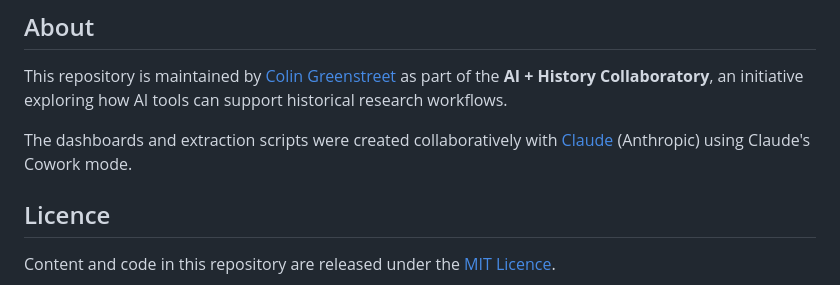
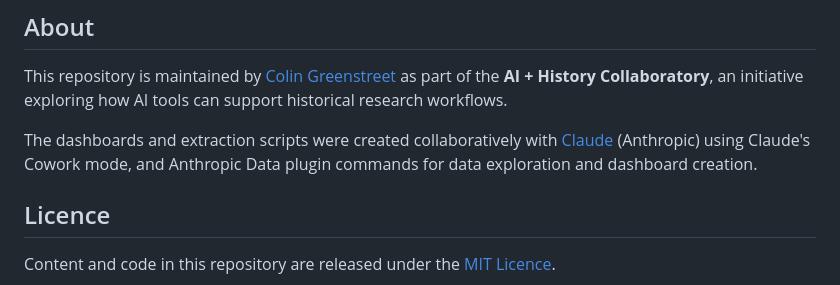
Before and after one commit to ai-and-history-collaboratory/social-media-analysis, a Markdown page: README.md, the part around the change. GitHub-like rendering.

Commit message:
Update README.md
Added comment about use of Anthropic Data plugin commands

```diff
--- a/README.md
+++ b/README.md
@@ -68,7 +68,7 @@ python twitter/extract_twitter_archive.py path/to/twitter-archive.zip twitter/da
 
 This repository is maintained by [Colin Greenstreet](https://github.com/Addaci) as part of the **AI + History Collaboratory**, an initiative exploring how AI tools can support historical research workflows.
 
-The dashboards and extraction scripts were created collaboratively with [Claude](https://claude.ai) (Anthropic) using Claude's Cowork mode.
+The dashboards and extraction scripts were created collaboratively with [Claude](https://claude.ai) (Anthropic) using Claude's Cowork mode, and Anthropic Data plugin commands for data exploration and dashboard creation.
 
 ## Licence
 
```
